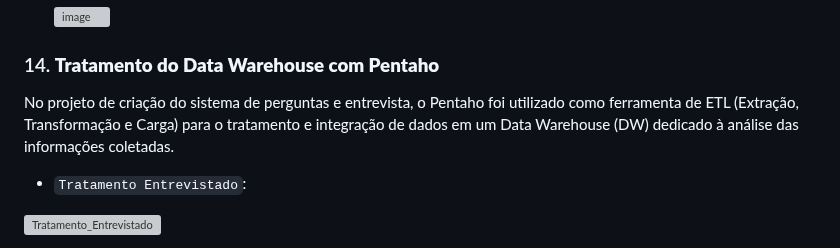
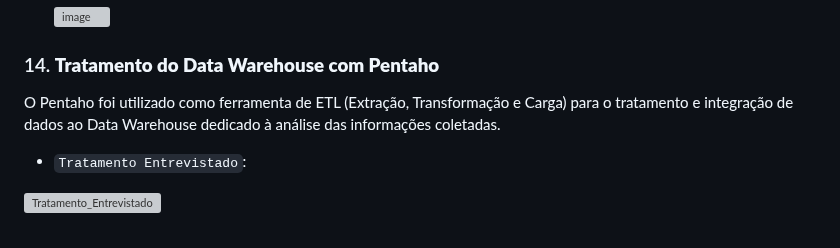
Before and after one commit to GuiDDuran/Projeto-BI-2024.2, a Markdown page: README.md, the part around the change. GitHub-like rendering; grey boxes are pictures that could not be loaded.

```diff
--- a/README.md
+++ b/README.md
@@ -135,7 +135,7 @@ A modelagem do Data Warehouse (DW) foi feita com o Power Architect e foi projeta
   ![image](https://github.com/user-attachments/assets/84ac245d-2ed3-4281-a86f-b7150de72f3b)
 
 ### 14. **Tratamento do Data Warehouse com Pentaho**
-No projeto de criação do sistema de perguntas e entrevista, o Pentaho foi utilizado como ferramenta de ETL (Extração, Transformação e Carga) para o tratamento e integração de dados em um Data Warehouse (DW) dedicado à análise das informações coletadas.
+O Pentaho foi utilizado como ferramenta de ETL (Extração, Transformação e Carga) para o tratamento e integração de dados ao Data Warehouse dedicado à análise das informações coletadas.
 
 - `Tratamento Entrevistado`:
 
```
